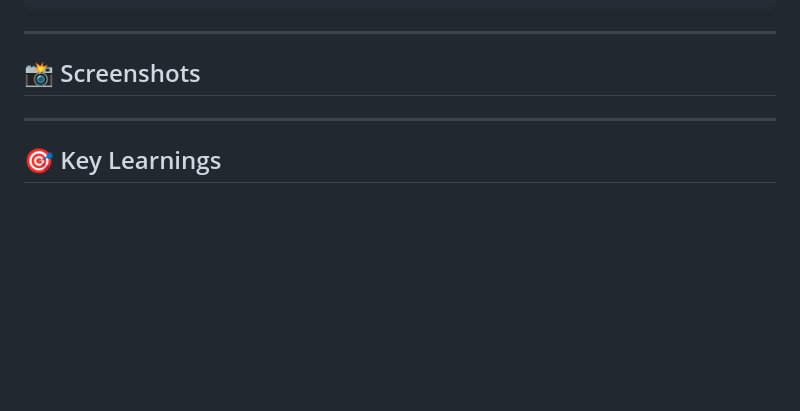
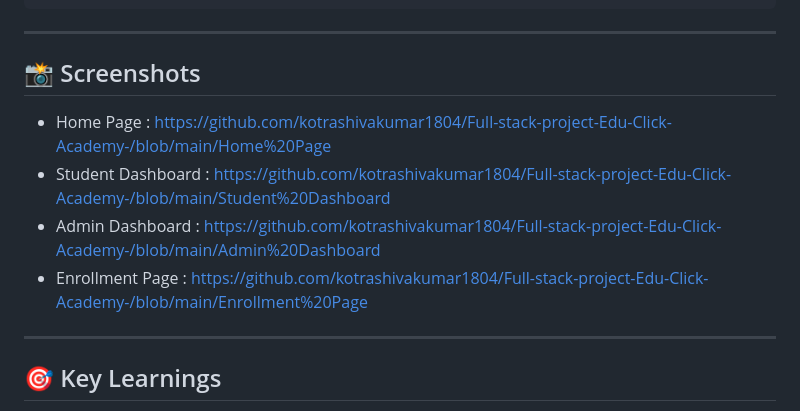
Before and after one commit to kotrashivakumar1804/Full-stack-project-Edu-Click-Academy-, a Markdown page: README.md, the part around the change. GitHub-like rendering; blank space fills up the shorter version.

```diff
--- a/README.md
+++ b/README.md
@@ -146,7 +146,10 @@ python app.py
 
 ## 📸 Screenshots
 
-
+- Home Page : https://github.com/kotrashivakumar1804/Full-stack-project-Edu-Click-Academy-/blob/main/Home%20Page
+- Student Dashboard : https://github.com/kotrashivakumar1804/Full-stack-project-Edu-Click-Academy-/blob/main/Student%20Dashboard
+- Admin Dashboard : https://github.com/kotrashivakumar1804/Full-stack-project-Edu-Click-Academy-/blob/main/Admin%20Dashboard
+- Enrollment Page : https://github.com/kotrashivakumar1804/Full-stack-project-Edu-Click-Academy-/blob/main/Enrollment%20Page
 
 ---
 
```
